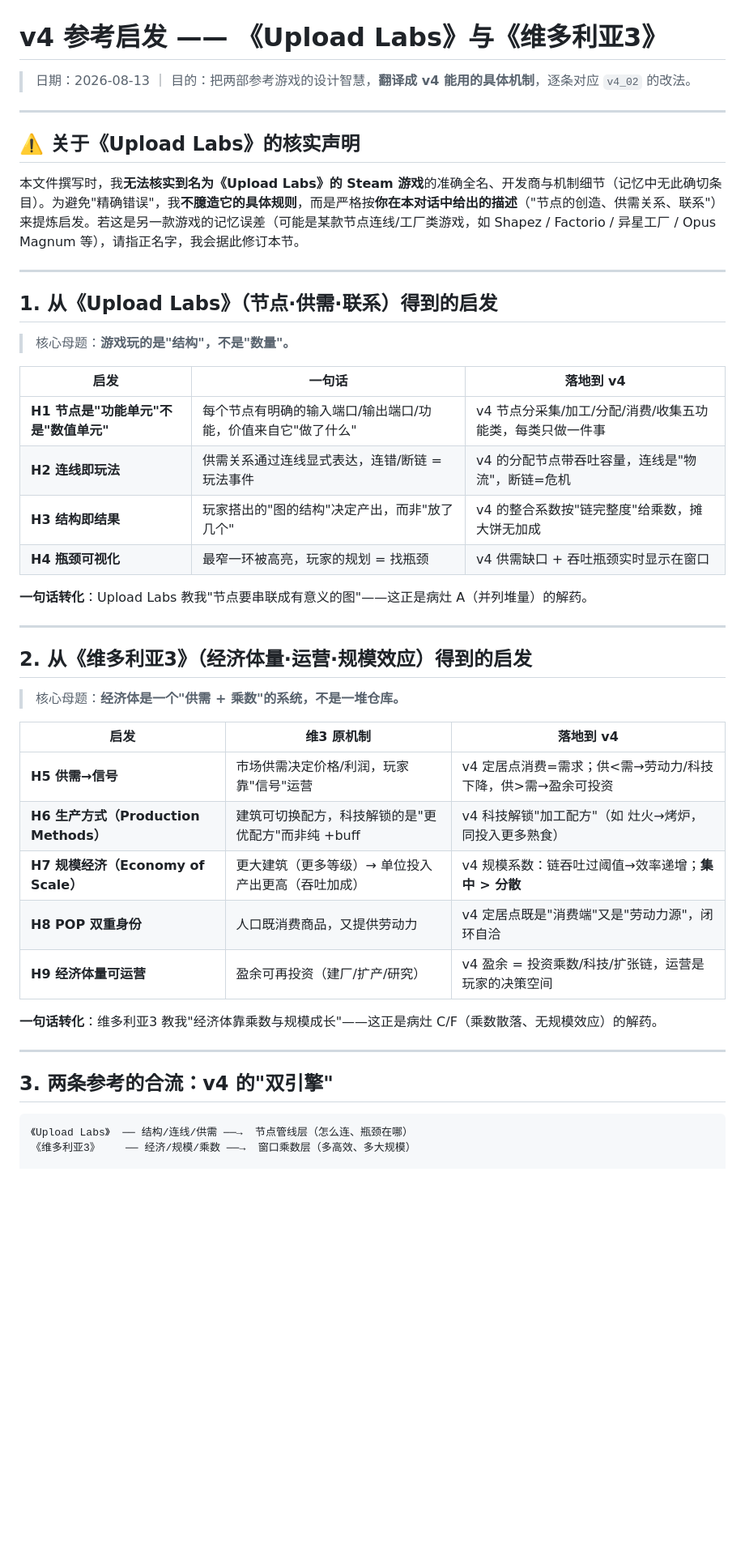
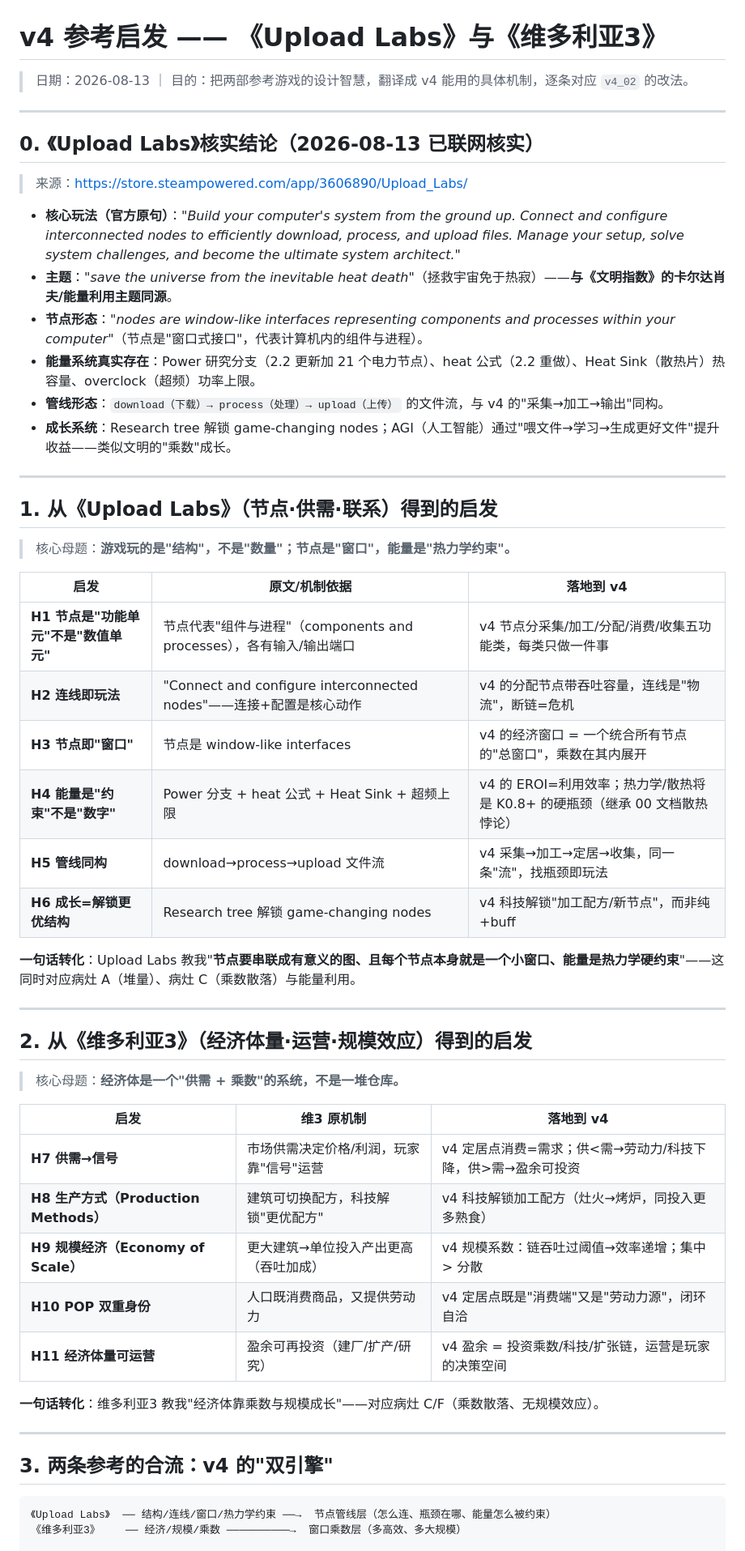
Before and after one commit to liyingcake/Kardashev-The-Exponent, a Markdown page: 玩法重设计/v4_03_参考启发_UploadLabs与维多利亚3.md, the part around one of its changes. Shown at 81% size. GitHub-like rendering; blank space fills up the shorter version.

Commit message:
核实 Upload Labs 真实机制并修订 v4_03 参考启发
- 联网核实 Steam 3606890：节点=窗口式接口、download→process→upload 文件流
- 能量系统真实存在(Power/heat/HeatSink/超频)、主题'拯救宇宙免于热寂'(与卡尔达肖夫同源)
- 修订启发表 H1-H6：窗口式节点+热力学约束+管线同构，与 v4 双引擎精准对齐

````diff
--- a/玩法重设计/v4_03_参考启发_UploadLabs与维多利亚3.md
+++ b/玩法重设计/v4_03_参考启发_UploadLabs与维多利亚3.md
@@ -1,27 +1,36 @@
 # v4 参考启发 —— 《Upload Labs》与《维多利亚3》
 
-> 日期：2026-08-13 ｜ 目的：把两部参考游戏的设计智慧，**翻译成 v4 能用的具体机制**，逐条对应 `v4_02` 的改法。
+> 日期：2026-08-13 ｜ 目的：把两部参考游戏的设计智慧，翻译成 v4 能用的具体机制，逐条对应 `v4_02` 的改法。
 
 ---
 
-## ⚠️ 关于《Upload Labs》的核实声明
+## 0. 《Upload Labs》核实结论（2026-08-13 已联网核实）
 
-本文件撰写时，我**无法核实到名为《Upload Labs》的 Steam 游戏**的准确全名、开发商与机制细节（记忆中无此确切条目）。为避免"精确错误"，我**不臆造它的具体规则**，而是严格按**你在本对话中给出的描述**（"节点的创造、供需关系、联系"）来提炼启发。若这是另一款游戏的记忆误差（可能是某款节点连线/工厂类游戏，如 Shapez / Factorio / 异星工厂 / Opus Magnum 等），请指正名字，我会据此修订本节。
+> 来源：https://store.steampowered.com/app/3606890/Upload_Labs/
+
+- **核心玩法（官方原句）**：*"Build your computer's system from the ground up. Connect and configure interconnected nodes to efficiently download, process, and upload files. Manage your setup, solve system challenges, and become the ultimate system architect."*
+- **主题**：*"save the universe from the inevitable heat death"*（拯救宇宙免于热寂）——**与《文明指数》的卡尔达肖夫/能量利用主题同源**。
+- **节点形态**：*"nodes are window-like interfaces representing components and processes within your computer"*（节点是"窗口式接口"，代表计算机内的组件与进程）。
+- **能量系统真实存在**：Power 研究分支（2.2 更新加 21 个电力节点）、heat 公式（2.2 重做）、Heat Sink（散热片）热容量、overclock（超频）功率上限。
+- **管线形态**：`download（下载）→ process（处理）→ upload（上传）` 的文件流，与 v4 的"采集→加工→输出"同构。
+- **成长系统**：Research tree 解锁 game-changing nodes；AGI（人工智能）通过"喂文件→学习→生成更好文件"提升收益——类似文明的"乘数"成长。
 
 ---
 
 ## 1. 从《Upload Labs》（节点·供需·联系）得到的启发
 
-> 核心母题：**游戏玩的是"结构"，不是"数量"。**
+> 核心母题：**游戏玩的是"结构"，不是"数量"；节点是"窗口"，能量是"热力学约束"。**
 
-| 启发 | 一句话 | 落地到 v4 |
+| 启发 | 原文/机制依据 | 落地到 v4 |
 |---|---|---|
-| **H1 节点是"功能单元"不是"数值单元"** | 每个节点有明确的输入端口/输出端口/功能，价值来自它"做了什么" | v4 节点分采集/加工/分配/消费/收集五功能类，每类只做一件事 |
-| **H2 连线即玩法** | 供需关系通过连线显式表达，连错/断链 = 玩法事件 | v4 的分配节点带吞吐容量，连线是"物流"，断链=危机 |
-| **H3 结构即结果** | 玩家搭出的"图的结构"决定产出，而非"放了几个" | v4 的整合系数按"链完整度"给乘数，摊大饼无加成 |
-| **H4 瓶颈可视化** | 最窄一环被高亮，玩家的规划 = 找瓶颈 | v4 供需缺口 + 吞吐瓶颈实时显示在窗口 |
+| **H1 节点是"功能单元"不是"数值单元"** | 节点代表"组件与进程"（components and processes），各有输入/输出端口 | v4 节点分采集/加工/分配/消费/收集五功能类，每类只做一件事 |
+| **H2 连线即玩法** | "Connect and configure interconnected nodes"——连接+配置是核心动作 | v4 的分配节点带吞吐容量，连线是"物流"，断链=危机 |
+| **H3 节点即"窗口"** | 节点是 window-like interfaces | v4 的经济窗口 = 一个统合所有节点的"总窗口"，乘数在其内展开 |
+| **H4 能量是"约束"不是"数字"** | Power 分支 + heat 公式 + Heat Sink + 超频上限 | v4 的 EROI=利用效率；热力学/散热将是 K0.8+ 的硬瓶颈（继承 00 文档散热悖论） |
+| **H5 管线同构** | download→process→upload 文件流 | v4 采集→加工→定居→收集，同一条"流"，找瓶颈即玩法 |
+| **H6 成长=解锁更优结构** | Research tree 解锁 game-changing nodes | v4 科技解锁"加工配方/新节点"，而非纯 +buff |
 
-**一句话转化**：Upload Labs 教我"节点要串联成有意义的图"——这正是病灶 A（并列堆量）的解药。
+**一句话转化**：Upload Labs 教我"**节点要串联成有意义的图、且每个节点本身就是一个小窗口、能量是热力学硬约束**"——这同时对应病灶 A（堆量）、病灶 C（乘数散落）与能量利用。
 
 ---
 
@@ -31,20 +40,20 @@
 
 | 启发 | 维3 原机制 | 落地到 v4 |
 |---|---|---|
-| **H5 供需→信号** | 市场供需决定价格/利润，玩家靠"信号"运营 | v4 定居点消费=需求；供<需→劳动力/科技下降，供>需→盈余可投资 |
-| **H6 生产方式（Production Methods）** | 建筑可切换配方，科技解锁的是"更优配方"而非纯 +buff | v4 科技解锁"加工配方"（如 灶火→烤炉，同投入更多熟食） |
-| **H7 规模经济（Economy of Scale）** | 更大建筑（更多等级）→ 单位投入产出更高（吞吐加成） | v4 规模系数：链吞吐过阈值→效率递增；**集中 > 分散** |
-| **H8 POP 双重身份** | 人口既消费商品，又提供劳动力 | v4 定居点既是"消费端"又是"劳动力源"，闭环自洽 |
-| **H9 经济体量可运营** | 盈余可再投资（建厂/扩产/研究） | v4 盈余 = 投资乘数/科技/扩张链，运营是玩家的决策空间 |
+| **H7 供需→信号** | 市场供需决定价格/利润，玩家靠"信号"运营 | v4 定居点消费=需求；供<需→劳动力/科技下降，供>需→盈余可投资 |
+| **H8 生产方式（Production Methods）** | 建筑可切换配方，科技解锁"更优配方" | v4 科技解锁加工配方（灶火→烤炉，同投入更多熟食） |
+| **H9 规模经济（Economy of Scale）** | 更大建筑→单位投入产出更高（吞吐加成） | v4 规模系数：链吞吐过阈值→效率递增；集中 > 分散 |
+| **H10 POP 双重身份** | 人口既消费商品，又提供劳动力 | v4 定居点既是"消费端"又是"劳动力源"，闭环自洽 |
+| **H11 经济体量可运营** | 盈余可再投资（建厂/扩产/研究） | v4 盈余 = 投资乘数/科技/扩张链，运营是玩家的决策空间 |
 
-**一句话转化**：维多利亚3 教我"经济体靠乘数与规模成长"——这正是病灶 C/F（乘数散落、无规模效应）的解药。
+**一句话转化**：维多利亚3 教我"经济体靠乘数与规模成长"——对应病灶 C/F（乘数散落、无规模效应）。
 
 ---
 
 ## 3. 两条参考的合流：v4 的"双引擎"
 
 ```
-《Upload Labs》  ── 结构/连线/供需 ──→  节点管线层（怎么连、瓶颈在哪）
-《维多利亚3》    ── 经济/规模/乘数 ──→  窗口乘数层（多高效、多大规模）
+《Upload Labs》  ── 结构/连线/窗口/热力学约束 ──→  节点管线层（怎么连、瓶颈在哪、能量怎么被约束）
+《维多利亚3》    ── 经济/规模/乘数 ──────────→  窗口乘数层（多高效、多大规模）
 
                      ↓ 合流 ↓
````
Also changed, not shown: other parts of 玩法重设计/v4_03_参考启发_UploadLabs与维多利亚3.md (+6 -5 lines), 原型/demo-v4/00_探索日志.md (+1 -1 lines).
